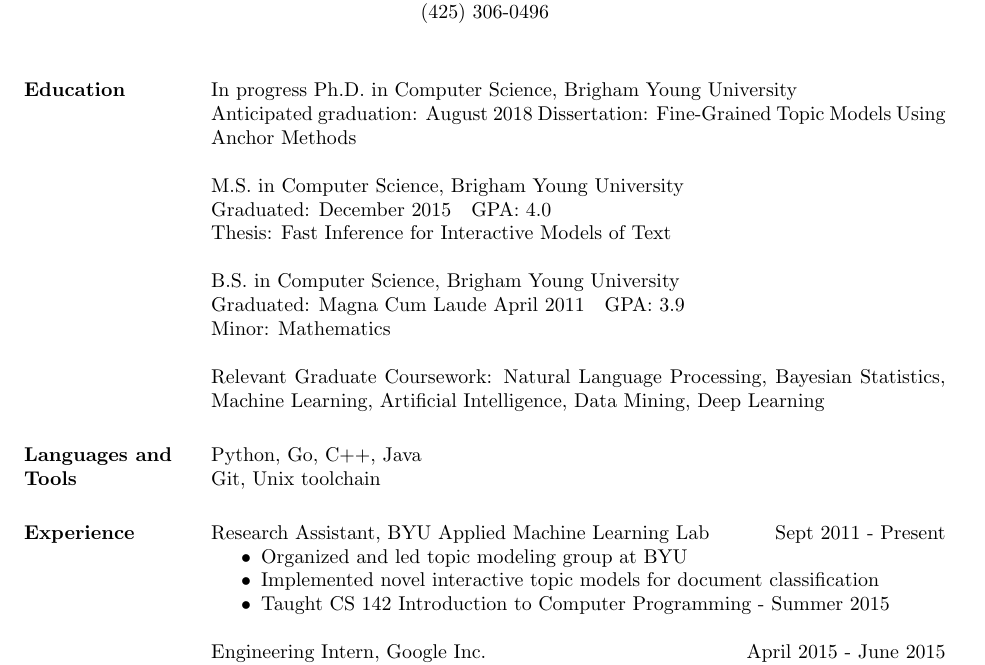
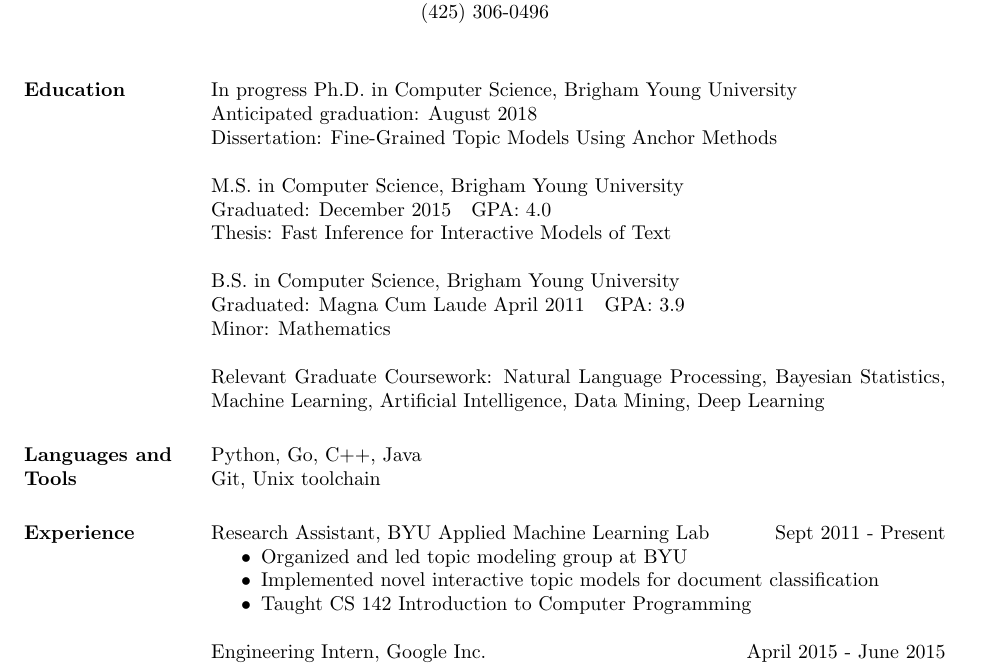
Before and after one commit to jefflund/resume, a LaTeX CV (resume.tex): part of page 1 of 2, cut so that both start at the same text. Compiled offline with pdfLaTeX.

Commit message:
Formatting

```diff
--- a/resume.tex
+++ b/resume.tex
@@ -13,7 +13,7 @@
 \section{Education}
 
 In progress Ph.D. in Computer Science, Brigham Young University\\
-Anticipated graduation: August 2018
+Anticipated graduation: August 2018\\
 Dissertation: Fine-Grained Topic Models Using Anchor Methods
 
 M.S. in Computer Science, Brigham Young University\\
@@ -39,7 +39,7 @@ Research Assistant, BYU Applied Machine Learning Lab \hfill Sept 2011 - Present
 \begin{itemize}  \itemsep -2pt
 \item Organized and led topic modeling group at BYU
 \item Implemented novel interactive topic models for document classification
-\item Taught CS 142 Introduction to Computer Programming - Summer 2015
+\item Taught CS 142 Introduction to Computer Programming
 \end{itemize}
 
 Engineering Intern, Google Inc. \hfill April 2015 - June 2015
```
